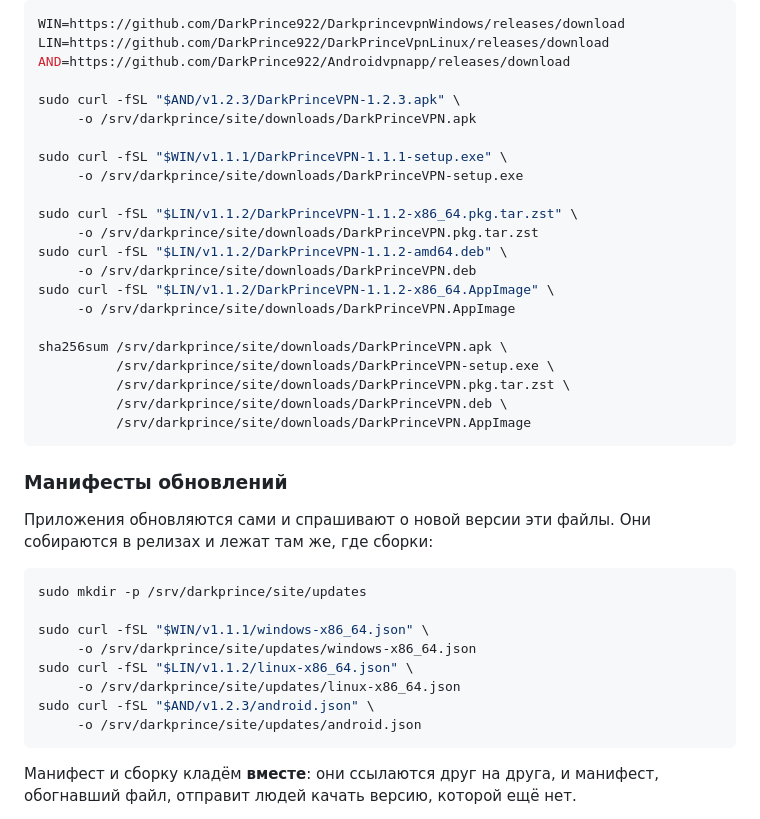
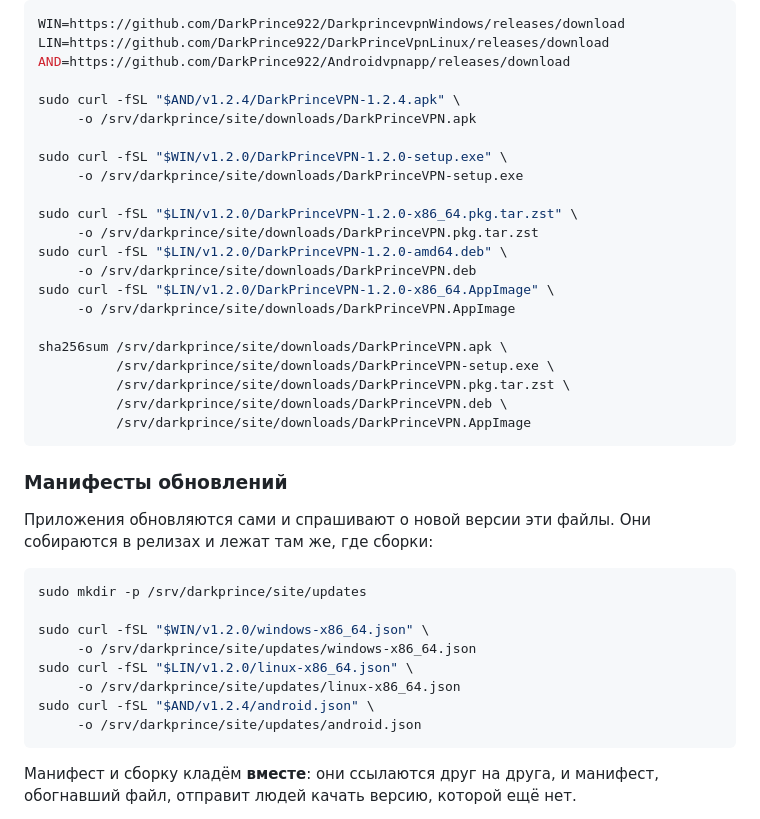
Before and after one commit to DarkPrince922/DarkPrinceVpnSite, a Markdown page: README.md, the part around the change. Rendered like a GitHub page.

Commit message:
Обновить версии в командах выкладки
В README стояли v1.1.1, v1.1.2 и v1.2.3, а выпущены v1.2.0 для Windows и
Linux и v1.2.4 для Android. Команды копируют как есть, поэтому устаревшие
номера дают 404 на ровном месте.

Co-Authored-By: Claude Opus 5 <noreply@anthropic.com>
Claude-Session: https://claude.ai/code/session_01EqQDd6rQttdVsULmpkWDL6

````diff
--- a/README.md
+++ b/README.md
@@ -100,17 +100,17 @@ WIN=https://github.com/DarkPrince922/DarkprincevpnWindows/releases/download
 LIN=https://github.com/DarkPrince922/DarkPrinceVpnLinux/releases/download
 AND=https://github.com/DarkPrince922/Androidvpnapp/releases/download
 
-sudo curl -fSL "$AND/v1.2.3/DarkPrinceVPN-1.2.3.apk" \
+sudo curl -fSL "$AND/v1.2.4/DarkPrinceVPN-1.2.4.apk" \
      -o /srv/darkprince/site/downloads/DarkPrinceVPN.apk
 
-sudo curl -fSL "$WIN/v1.1.1/DarkPrinceVPN-1.1.1-setup.exe" \
+sudo curl -fSL "$WIN/v1.2.0/DarkPrinceVPN-1.2.0-setup.exe" \
      -o /srv/darkprince/site/downloads/DarkPrinceVPN-setup.exe
 
-sudo curl -fSL "$LIN/v1.1.2/DarkPrinceVPN-1.1.2-x86_64.pkg.tar.zst" \
+sudo curl -fSL "$LIN/v1.2.0/DarkPrinceVPN-1.2.0-x86_64.pkg.tar.zst" \
      -o /srv/darkprince/site/downloads/DarkPrinceVPN.pkg.tar.zst
-sudo curl -fSL "$LIN/v1.1.2/DarkPrinceVPN-1.1.2-amd64.deb" \
+sudo curl -fSL "$LIN/v1.2.0/DarkPrinceVPN-1.2.0-amd64.deb" \
      -o /srv/darkprince/site/downloads/DarkPrinceVPN.deb
-sudo curl -fSL "$LIN/v1.1.2/DarkPrinceVPN-1.1.2-x86_64.AppImage" \
+sudo curl -fSL "$LIN/v1.2.0/DarkPrinceVPN-1.2.0-x86_64.AppImage" \
      -o /srv/darkprince/site/downloads/DarkPrinceVPN.AppImage
 
 sha256sum /srv/darkprince/site/downloads/DarkPrinceVPN.apk \
@@ -128,11 +128,11 @@ sha256sum /srv/darkprince/site/downloads/DarkPrinceVPN.apk \
 ```bash
 sudo mkdir -p /srv/darkprince/site/updates
 
-sudo curl -fSL "$WIN/v1.1.1/windows-x86_64.json" \
+sudo curl -fSL "$WIN/v1.2.0/windows-x86_64.json" \
      -o /srv/darkprince/site/updates/windows-x86_64.json
-sudo curl -fSL "$LIN/v1.1.2/linux-x86_64.json" \
+sudo curl -fSL "$LIN/v1.2.0/linux-x86_64.json" \
      -o /srv/darkprince/site/updates/linux-x86_64.json
-sudo curl -fSL "$AND/v1.2.3/android.json" \
+sudo curl -fSL "$AND/v1.2.4/android.json" \
      -o /srv/darkprince/site/updates/android.json
 ```
 
````
